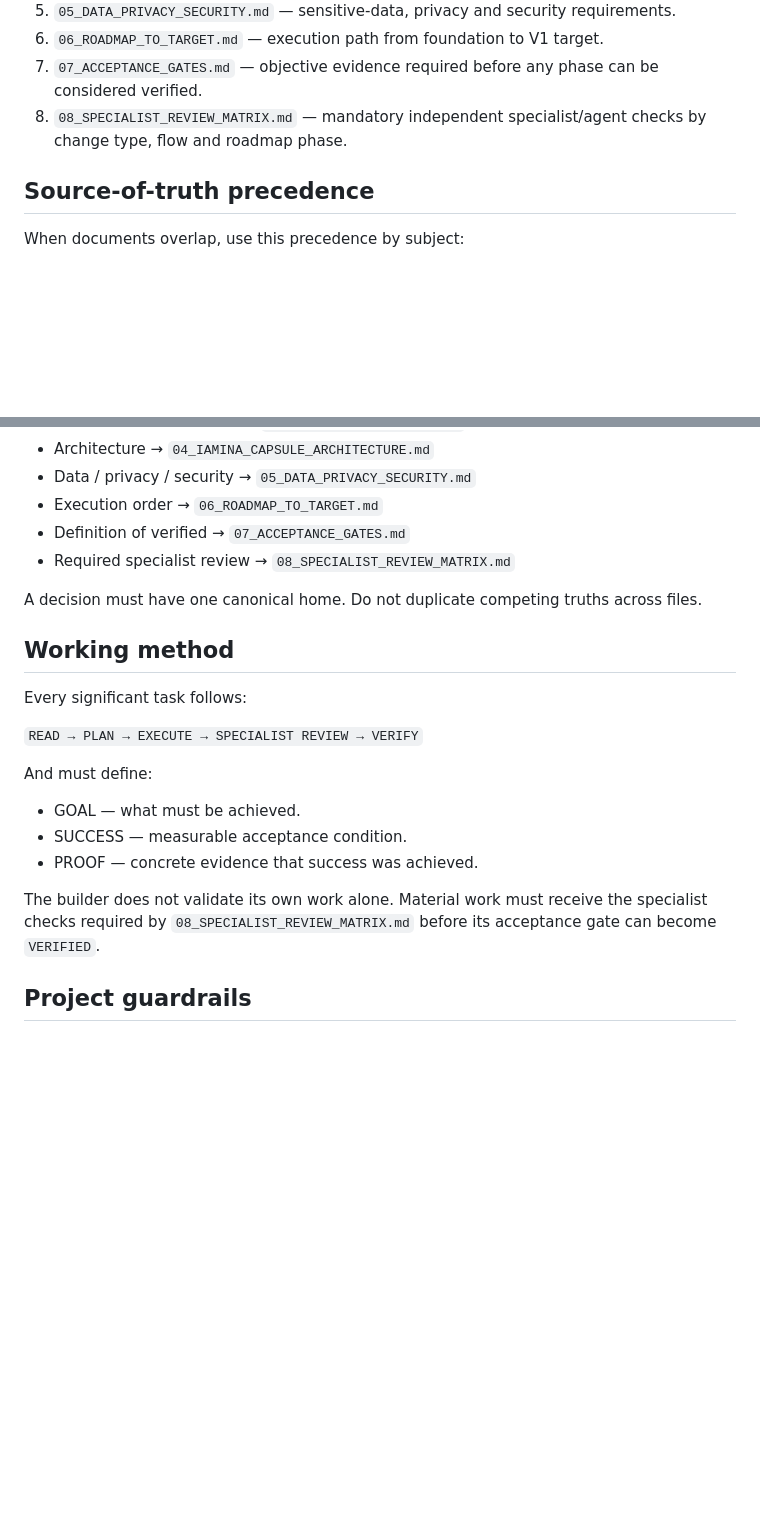
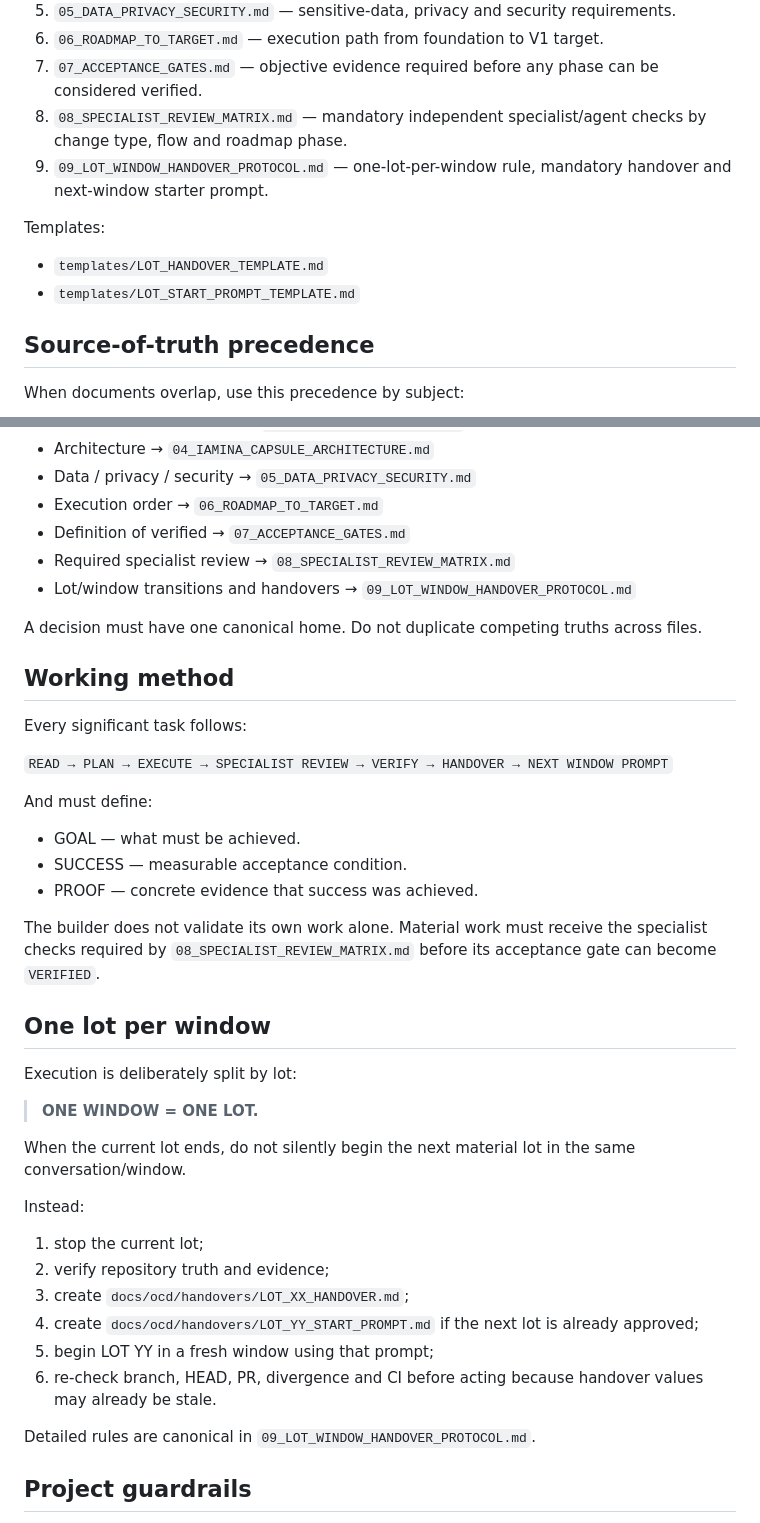
Before and after one commit to hraaaaf/trueground, a Markdown page: docs/ocd/00_README.md, 2 parts joined by grey strips. Rendered like a GitHub page; blank space fills up the shorter version.

Commit message:
docs: enforce one-lot-per-window handover workflow

```diff
--- a/docs/ocd/00_README.md
+++ b/docs/ocd/00_README.md
@@ -20,6 +20,12 @@ The product is a separate client/vertical. IAmina is the reusable platform/core;
 6. `06_ROADMAP_TO_TARGET.md` — execution path from foundation to V1 target.
 7. `07_ACCEPTANCE_GATES.md` — objective evidence required before any phase can be considered verified.
 8. `08_SPECIALIST_REVIEW_MATRIX.md` — mandatory independent specialist/agent checks by change type, flow and roadmap phase.
+9. `09_LOT_WINDOW_HANDOVER_PROTOCOL.md` — one-lot-per-window rule, mandatory handover and next-window starter prompt.
+
+Templates:
+
+- `templates/LOT_HANDOVER_TEMPLATE.md`
+- `templates/LOT_START_PROMPT_TEMPLATE.md`
 
 ## Source-of-truth precedence
 
@@ -33,6 +39,7 @@ When documents overlap, use this precedence by subject:
 - Execution order → `06_ROADMAP_TO_TARGET.md`
 - Definition of verified → `07_ACCEPTANCE_GATES.md`
 - Required specialist review → `08_SPECIALIST_REVIEW_MATRIX.md`
+- Lot/window transitions and handovers → `09_LOT_WINDOW_HANDOVER_PROTOCOL.md`
 
 A decision must have one canonical home. Do not duplicate competing truths across files.
 
@@ -40,7 +47,7 @@ A decision must have one canonical home. Do not duplicate competing truths acros
 
 Every significant task follows:
 
-`READ → PLAN → EXECUTE → SPECIALIST REVIEW → VERIFY`
+`READ → PLAN → EXECUTE → SPECIALIST REVIEW → VERIFY → HANDOVER → NEXT WINDOW PROMPT`
 
 And must define:
 
@@ -49,6 +56,25 @@ And must define:
 - PROOF — concrete evidence that success was achieved.
 
 The builder does not validate its own work alone. Material work must receive the specialist checks required by `08_SPECIALIST_REVIEW_MATRIX.md` before its acceptance gate can become `VERIFIED`.
+
+## One lot per window
+
+Execution is deliberately split by lot:
+
+> **ONE WINDOW = ONE LOT.**
+
+When the current lot ends, do not silently begin the next material lot in the same conversation/window.
+
+Instead:
+
+1. stop the current lot;
+2. verify repository truth and evidence;
+3. create `docs/ocd/handovers/LOT_XX_HANDOVER.md`;
+4. create `docs/ocd/handovers/LOT_YY_START_PROMPT.md` if the next lot is already approved;
+5. begin LOT YY in a fresh window using that prompt;
+6. re-check branch, HEAD, PR, divergence and CI before acting because handover values may already be stale.
+
+Detailed rules are canonical in `09_LOT_WINDOW_HANDOVER_PROTOCOL.md`.
 
 ## Project guardrails
 
```
Also changed, not shown: other parts of docs/ocd/00_README.md (+4 -0 lines).
